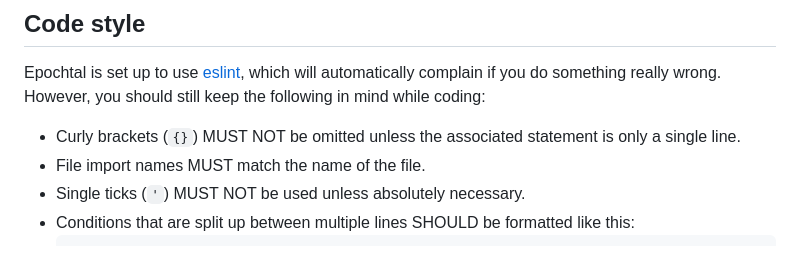
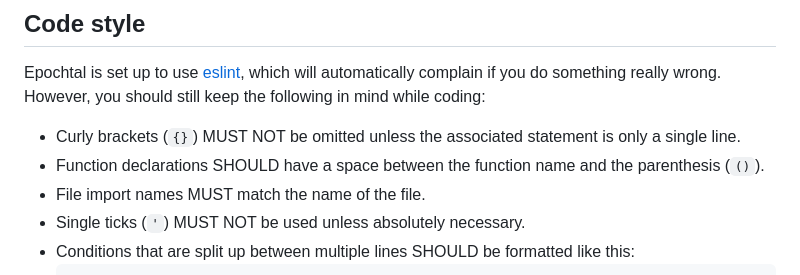
Before and after one commit to p2r3/epochtal, a Markdown page: CONTRIBUTING.md, the part around the change. GitHub-like rendering.

Commit message:
docs(code-style): add the one thing i forgot

```diff
--- a/CONTRIBUTING.md
+++ b/CONTRIBUTING.md
@@ -23,6 +23,7 @@ which will automatically complain if you do something really wrong.
 However, you should still keep the following in mind while coding:
 
 - Curly brackets (`{}`) MUST NOT be omitted unless the associated statement is only a single line.
+- Function declarations SHOULD have a space between the function name and the parenthesis (`()`).
 - File import names MUST match the name of the file.
 - Single ticks (`'`) MUST NOT be used unless absolutely necessary.
 - Conditions that are split up between multiple lines SHOULD be formatted like this:
```
